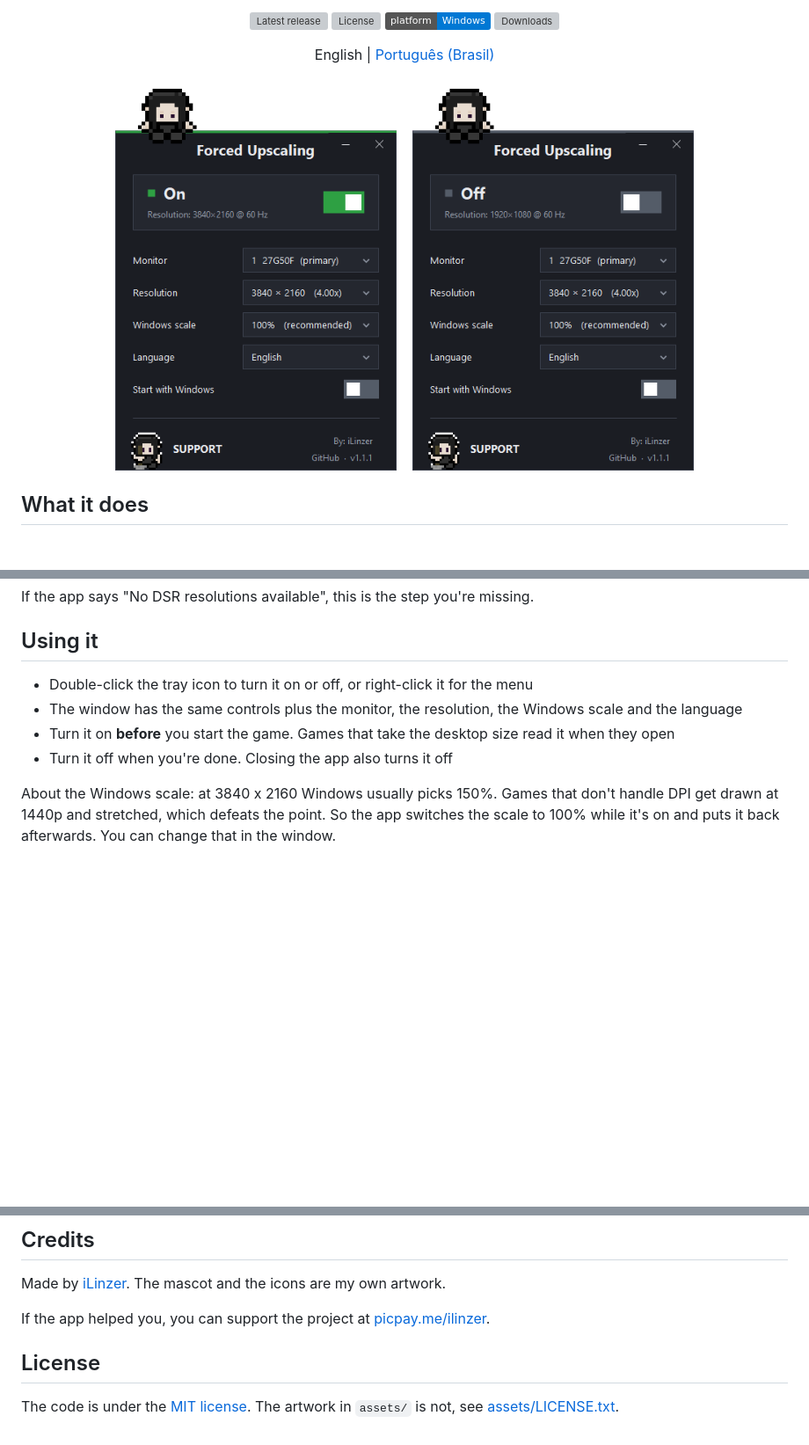
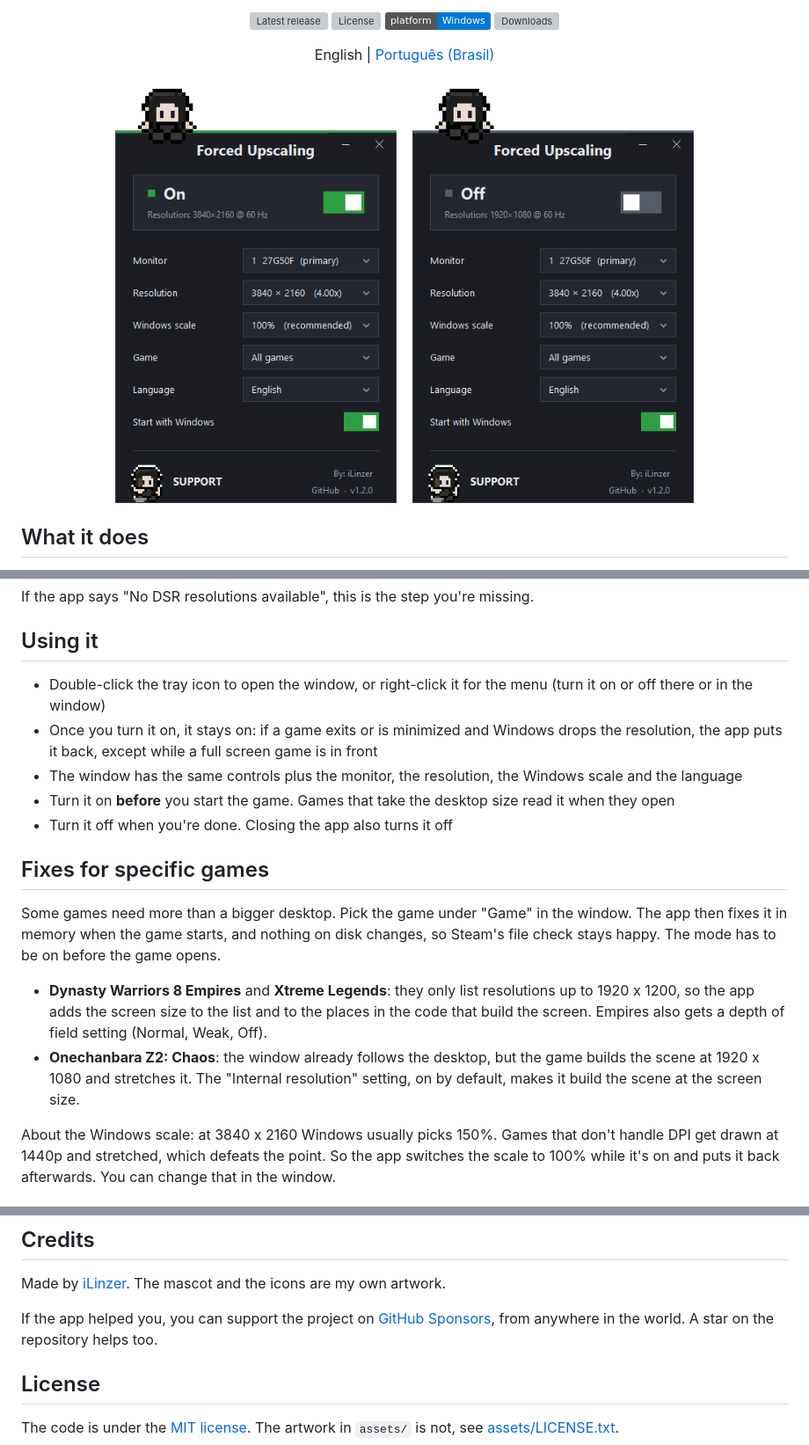
Before and after one commit to Linzer-Cyberheart/ForcedSupersampling, a Markdown page: README.md, 3 parts joined by grey strips. Shown at 88% size. Rendered like a GitHub page; pictures changed too: docs/window-off.png, docs/window-on.png; badges without logos; blank space fills up the shorter version; grey boxes are pictures that could not be loaded.

```diff
--- a/README.md
+++ b/README.md
@@ -69,10 +69,18 @@ If the app says "No DSR resolutions available", this is the step you're missing.
 
 ## Using it
 
-- Double-click the tray icon to turn it on or off, or right-click it for the menu
+- Double-click the tray icon to open the window, or right-click it for the menu (turn it on or off there or in the window)
+- Once you turn it on, it stays on: if a game exits or is minimized and Windows drops the resolution, the app puts it back, except while a full screen game is in front
 - The window has the same controls plus the monitor, the resolution, the Windows scale and the language
 - Turn it on **before** you start the game. Games that take the desktop size read it when they open
 - Turn it off when you're done. Closing the app also turns it off
+
+## Fixes for specific games
+
+Some games need more than a bigger desktop. Pick the game under "Game" in the window. The app then fixes it in memory when the game starts, and nothing on disk changes, so Steam's file check stays happy. The mode has to be on before the game opens.
+
+- **Dynasty Warriors 8 Empires** and **Xtreme Legends**: they only list resolutions up to 1920 x 1200, so the app adds the screen size to the list and to the places in the code that build the screen. Empires also gets a depth of field setting (Normal, Weak, Off).
+- **Onechanbara Z2: Chaos**: the window already follows the desktop, but the game builds the scene at 1920 x 1080 and stretches it. The "Internal resolution" setting, on by default, makes it build the scene at the screen size.
 
 About the Windows scale: at 3840 x 2160 Windows usually picks 150%. Games that don't handle DPI get drawn at 1440p and stretched, which defeats the point. So the app switches the scale to 100% while it's on and puts it back afterwards. You can change that in the window.
 
@@ -128,7 +136,7 @@ Switching uses `ChangeDisplaySettingsEx` without the update-registry flag, so th
 
 Made by [iLinzer](https://www.youtube.com/@iLinzer?sub_confirmation=1). The mascot and the icons are my own artwork.
 
-If the app helped you, you can support the project at [picpay.me/ilinzer](https://picpay.me/ilinzer).
+If the app helped you, you can support the project on [GitHub Sponsors](https://github.com/sponsors/Linzer-Cyberheart), from anywhere in the world. A star on the repository helps too.
 
 ## License
 
```
Also changed, not shown: README.pt-BR.md (+10 -2 lines), 11 other files.
